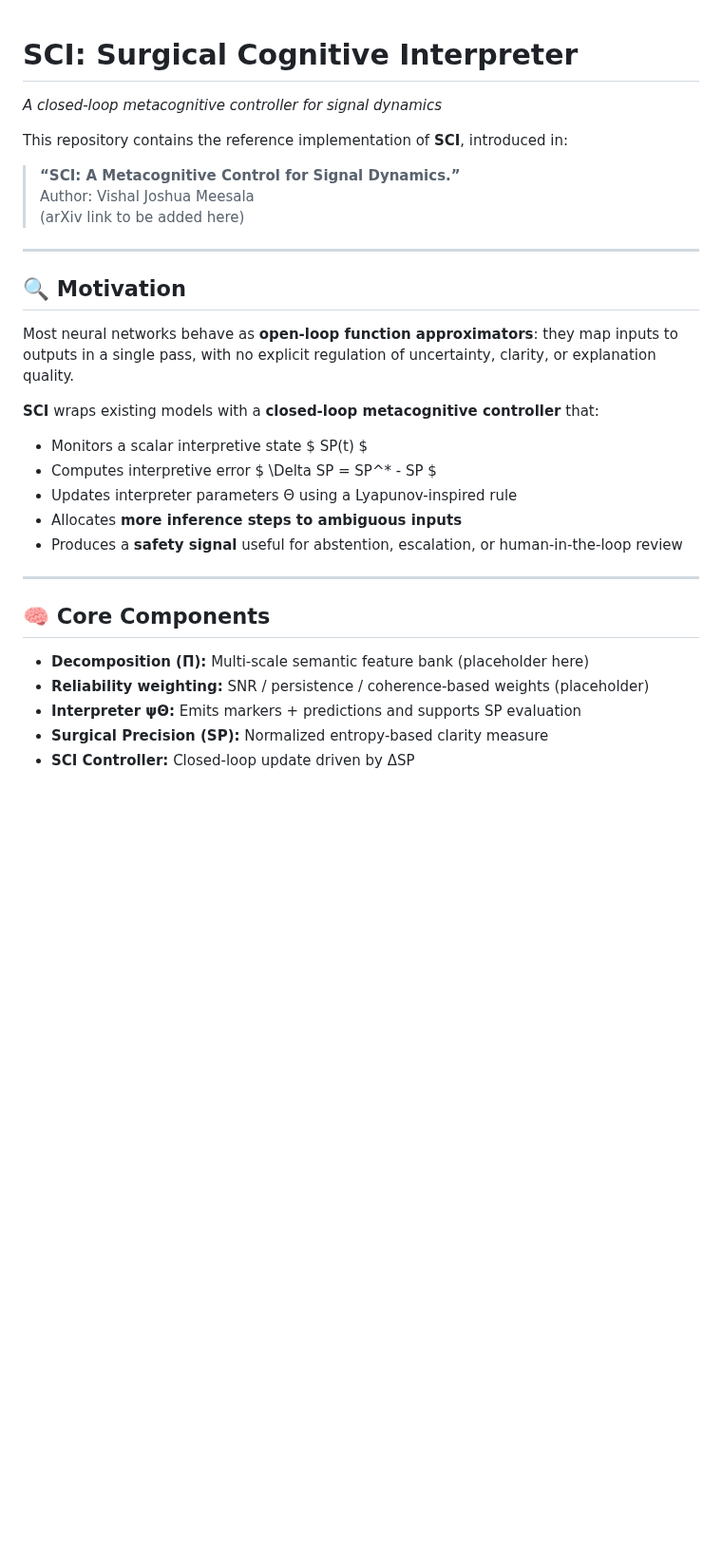
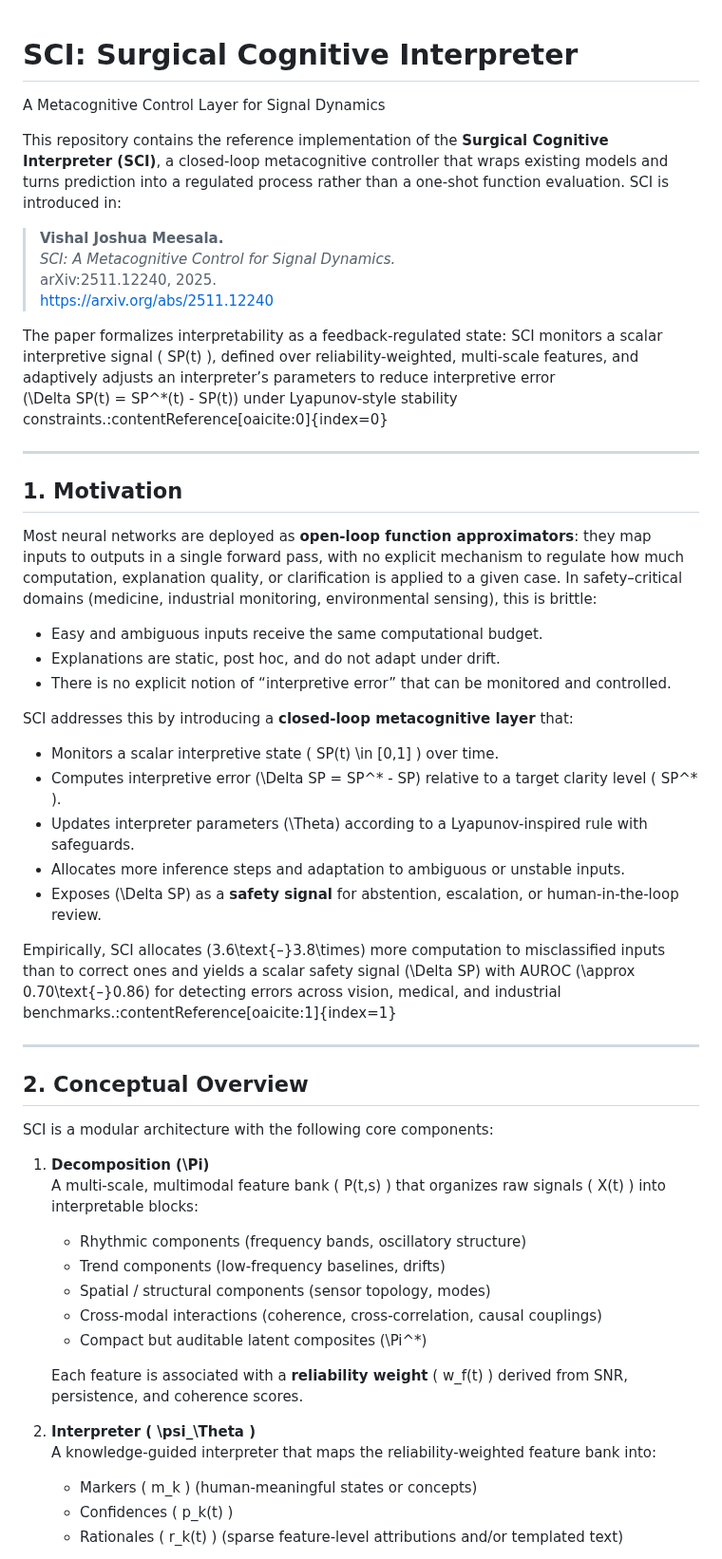
Before and after one commit to vishal-1344/sci, a Markdown page: README.md, the part around one of its changes. Shown at 95% size. GitHub-like rendering; blank space fills up the shorter version.

Commit message:
Revised README
Updated the README to reflect the new title and provide a more detailed overview of the SCI framework, including its motivation, core components, and repository structure.

```diff
--- a/README.md
+++ b/README.md
@@ -1,33 +1,55 @@
 # SCI: Surgical Cognitive Interpreter
+A Metacognitive Control Layer for Signal Dynamics
 
-_A closed-loop metacognitive controller for signal dynamics_
+This repository contains the reference implementation of the **Surgical Cognitive Interpreter (SCI)**, a closed-loop metacognitive controller that wraps existing models and turns prediction into a regulated process rather than a one-shot function evaluation. SCI is introduced in:
 
-This repository contains the reference implementation of **SCI**, introduced in:
+> **Vishal Joshua Meesala.**
+> *SCI: A Metacognitive Control for Signal Dynamics.*
+> arXiv:2511.12240, 2025.
+> https://arxiv.org/abs/2511.12240
 
-> **“SCI: A Metacognitive Control for Signal Dynamics.”**
-> Author: Vishal Joshua Meesala
-> (arXiv link to be added here)
+The paper formalizes interpretability as a feedback-regulated state: SCI monitors a scalar interpretive signal \( SP(t) \), defined over reliability-weighted, multi-scale features, and adaptively adjusts an interpreter’s parameters to reduce interpretive error
+\(\Delta SP(t) = SP^\*(t) - SP(t)\) under Lyapunov-style stability constraints.:contentReference[oaicite:0]{index=0}
 
 ---
 
-## 🔍 Motivation
+## 1. Motivation
 
-Most neural networks behave as **open-loop function approximators**: they map inputs to outputs in a single pass, with no explicit regulation of uncertainty, clarity, or explanation quality.
+Most neural networks are deployed as **open-loop function approximators**: they map inputs to outputs in a single forward pass, with no explicit mechanism to regulate how much computation, explanation quality, or clarification is applied to a given case. In safety–critical domains (medicine, industrial monitoring, environmental sensing), this is brittle:
 
-**SCI** wraps existing models with a **closed-loop metacognitive controller** that:
+- Easy and ambiguous inputs receive the same computational budget.
+- Explanations are static, post hoc, and do not adapt under drift.
+- There is no explicit notion of “interpretive error” that can be monitored and controlled.
 
-- Monitors a scalar interpretive state $ SP(t) $
-- Computes interpretive error $ \Delta SP = SP^* - SP $
-- Updates interpreter parameters Θ using a Lyapunov-inspired rule
-- Allocates **more inference steps to ambiguous inputs**
-- Produces a **safety signal** useful for abstention, escalation, or human-in-the-loop review
+SCI addresses this by introducing a **closed-loop metacognitive layer** that:
+
+- Monitors a scalar interpretive state \( SP(t) \in [0,1] \) over time.
+- Computes interpretive error \(\Delta SP = SP^\* - SP\) relative to a target clarity level \( SP^\* \).
+- Updates interpreter parameters \(\Theta\) according to a Lyapunov-inspired rule with safeguards.
+- Allocates more inference steps and adaptation to ambiguous or unstable inputs.
+- Exposes \(\Delta SP\) as a **safety signal** for abstention, escalation, or human-in-the-loop review.
+
+Empirically, SCI allocates \(3.6\text{–}3.8\times\) more computation to misclassified inputs than to correct ones and yields a scalar safety signal \(\Delta SP\) with AUROC \(\approx 0.70\text{–}0.86\) for detecting errors across vision, medical, and industrial benchmarks.:contentReference[oaicite:1]{index=1}
 
 ---
 
-## 🧠 Core Components
+## 2. Conceptual Overview
 
-- **Decomposition (Π):** Multi-scale semantic feature bank (placeholder here)
-- **Reliability weighting:** SNR / persistence / coherence-based weights (placeholder)
-- **Interpreter ψΘ:** Emits markers + predictions and supports SP evaluation
-- **Surgical Precision (SP):** Normalized entropy-based clarity measure
-- **SCI Controller:** Closed-loop update driven by ΔSP
+SCI is a modular architecture with the following core components:
+
+1. **Decomposition \(\Pi\)**
+   A multi-scale, multimodal feature bank \( P(t,s) \) that organizes raw signals \( X(t) \) into interpretable blocks:
+   - Rhythmic components (frequency bands, oscillatory structure)
+   - Trend components (low-frequency baselines, drifts)
+   - Spatial / structural components (sensor topology, modes)
+   - Cross-modal interactions (coherence, cross-correlation, causal couplings)
+   - Compact but auditable latent composites \(\Pi^\*\)
+
+   Each feature is associated with a **reliability weight** \( w_f(t) \) derived from SNR, persistence, and coherence scores.
+
+2. **Interpreter \( \psi_\Theta \)**
+   A knowledge-guided interpreter that maps the reliability-weighted feature bank into:
+   - Markers \( m_k \) (human-meaningful states or concepts)
+   - Confidences \( p_k(t) \)
+   - Rationales \( r_k(t) \) (sparse feature-level attributions and/or templated text)
+
```
Also changed, not shown: other parts of README.md (+53 -88 lines).
